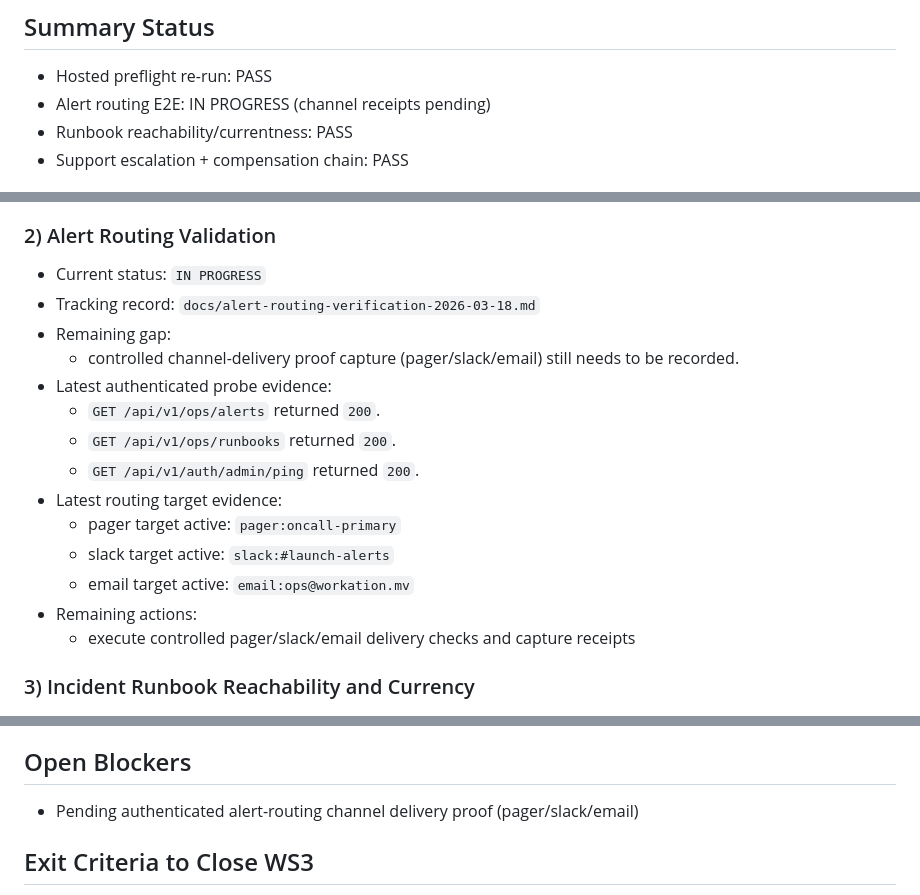
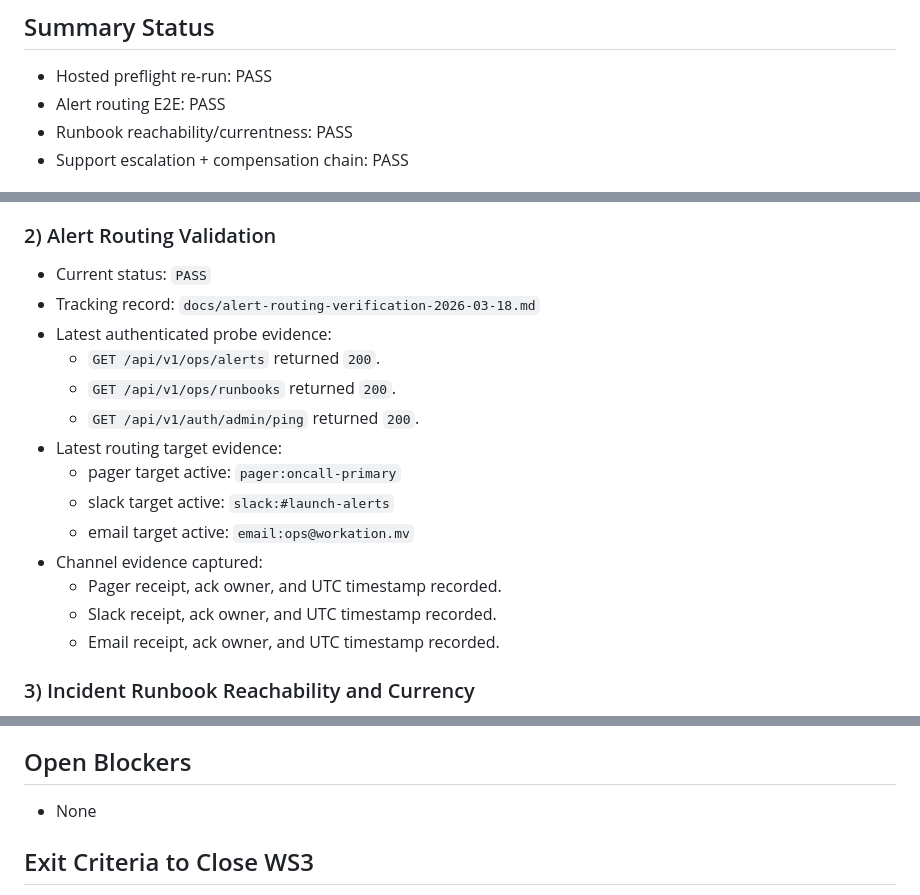
Before and after one commit to ibazzam/workation-cms, a Markdown page: docs/production-verification-report-2026-03-18.md, 3 parts joined by grey strips. Drawn GitHub-style.

Commit message:
docs: close WS3 alert-routing verification with receipt evidence

```diff
--- a/docs/production-verification-report-2026-03-18.md
+++ b/docs/production-verification-report-2026-03-18.md
@@ -10,7 +10,7 @@ This report captures WS3 verification status for launch readiness.
 
 ## Summary Status
 - Hosted preflight re-run: PASS
-- Alert routing E2E: IN PROGRESS (channel receipts pending)
+- Alert routing E2E: PASS
 - Runbook reachability/currentness: PASS
 - Support escalation + compensation chain: PASS
 
@@ -61,10 +61,8 @@ This report captures WS3 verification status for launch readiness.
   - Confirms strict gate stability after documentation/closure pass.
 
 ### 2) Alert Routing Validation
-- Current status: `IN PROGRESS`
+- Current status: `PASS`
 - Tracking record: `docs/alert-routing-verification-2026-03-18.md`
-- Remaining gap:
-  - controlled channel-delivery proof capture (pager/slack/email) still needs to be recorded.
 - Latest authenticated probe evidence:
   - `GET /api/v1/ops/alerts` returned `200`.
   - `GET /api/v1/ops/runbooks` returned `200`.
@@ -73,8 +71,10 @@ This report captures WS3 verification status for launch readiness.
   - pager target active: `pager:oncall-primary`
   - slack target active: `slack:#launch-alerts`
   - email target active: `email:ops@workation.mv`
-- Remaining actions:
-  - execute controlled pager/slack/email delivery checks and capture receipts
+- Channel evidence captured:
+  - Pager receipt, ack owner, and UTC timestamp recorded.
+  - Slack receipt, ack owner, and UTC timestamp recorded.
+  - Email receipt, ack owner, and UTC timestamp recorded.
 
 ### 3) Incident Runbook Reachability and Currency
 - Status: `PASS`
@@ -95,7 +95,7 @@ This report captures WS3 verification status for launch readiness.
   - Role-based escalation and compensation governance are documented and linked.
 
 ## Open Blockers
-- Pending authenticated alert-routing channel delivery proof (pager/slack/email)
+- None
 
 ## Exit Criteria to Close WS3
 - Strict authenticated preflight run passes with token configured.
```
Also changed, not shown: docs/alert-routing-verification-2026-03-18.md (+8 -9 lines), docs/remaining-tasks-todo.md (+6 -4 lines).
